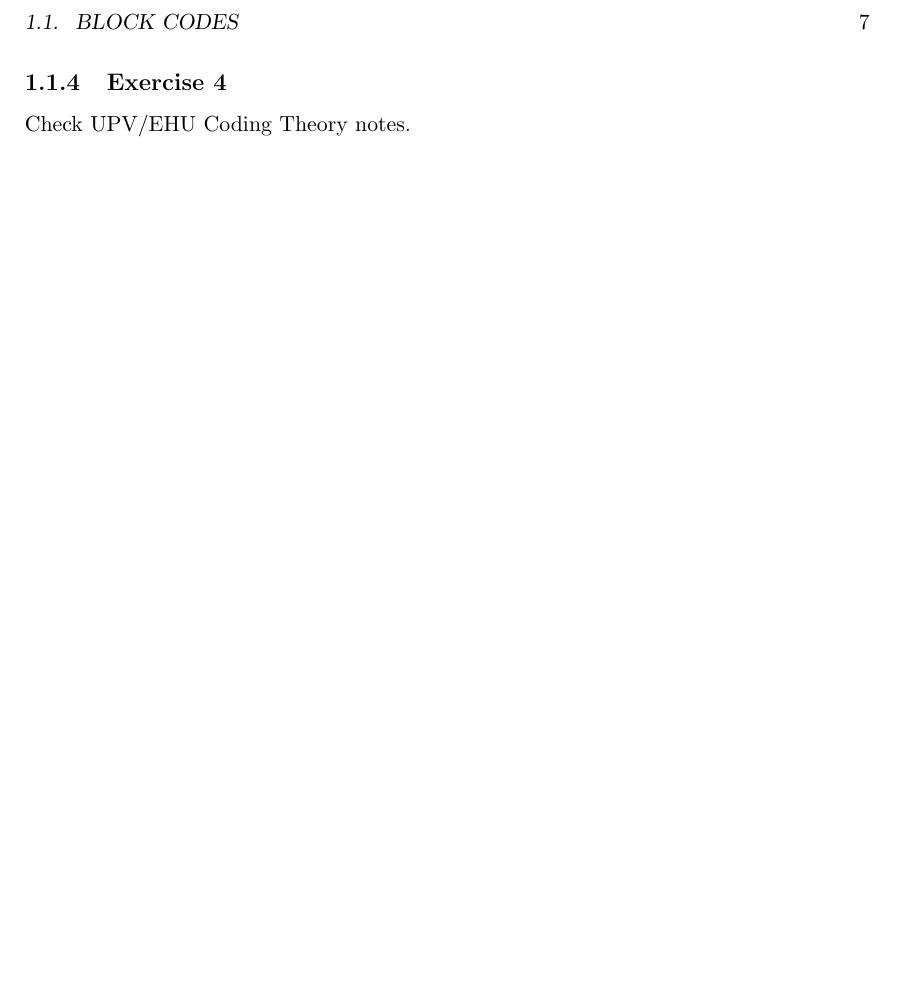
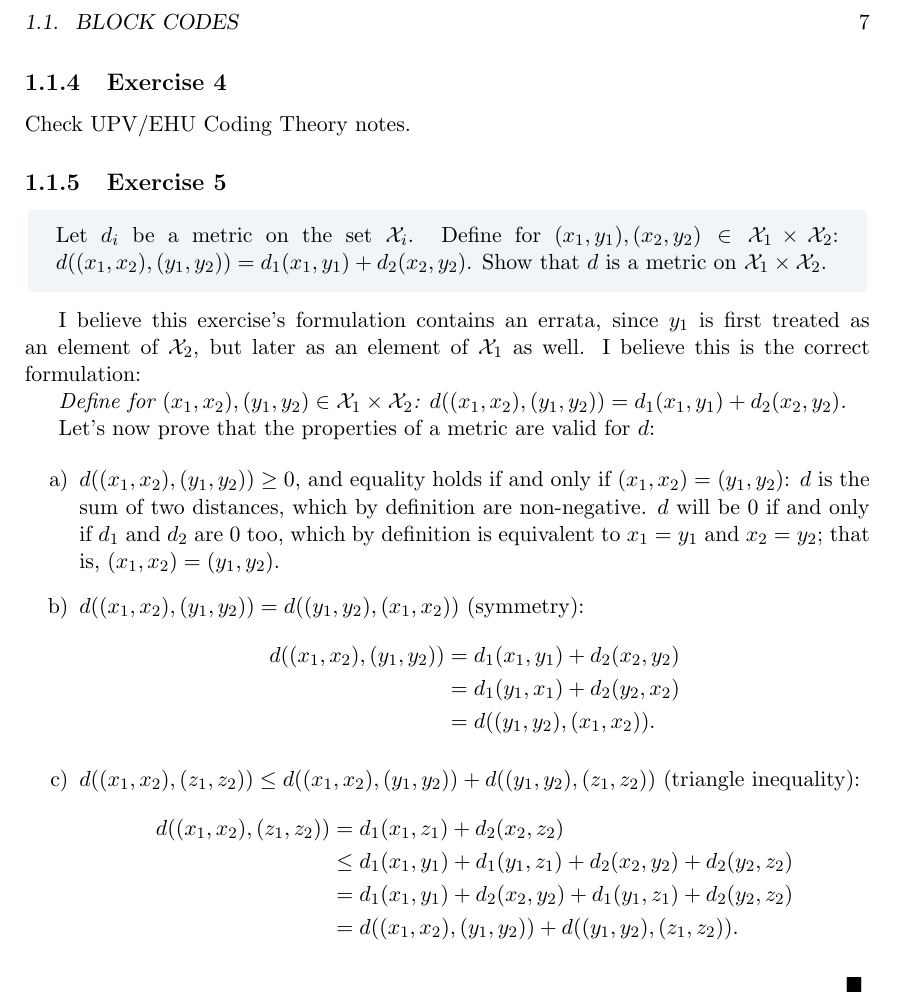
Before and after one commit to Laquinh/Math-Study-Notes, a LaTeX book (Cambridge University Press - Codes, Cryptology and Curves with Computer Algebra/book.tex, which reads Cambridge University Press - Codes, Cryptology and Curves with Computer Algebra/sections/1.1.tex): part of page 7 of 7, cut so that both start at the same text, the shorter picture padded with empty space. Compiled offline with pdfLaTeX.

Commit message:
Exercise Cambridge Coding Theory.1.1.5

```diff
--- a/Cambridge University Press - Codes, Cryptology and Curves with Computer Algebra/sections/1.1.tex
+++ b/Cambridge University Press - Codes, Cryptology and Curves with Computer Algebra/sections/1.1.tex
@@ -74,3 +74,36 @@ Finally, if a word $w$ contains one error, that means there is exactly one lette
 \subsection{Exercise 4}
 
 Check UPV/EHU Coding Theory notes.
+
+\subsection{Exercise 5}
+
+\begin{formulationBox}
+	Let $d_i$ be a metric on the set $\mathcal{X}_i$. Define for $(x_1, y_1), (x_2, y_2) \in \mathcal{X}_1\times\mathcal{X}_2$: $d((x_1, x_2), (y_1, y_2)) = d_1(x_1, y_1) + d_2(x_2, y_2)$. Show that $d$ is a metric on $\mathcal{X}_1\times\mathcal{X}_2$.
+\end{formulationBox}
+
+I believe this exercise's formulation contains an errata, since $y_1$ is first treated as an element of $\mathcal{X}_2$, but later as an element of $\mathcal{X}_1$ as well. I believe this is the correct formulation:
+
+\textit{Define for $(x_1, x_2), (y_1, y_2) \in \mathcal{X}_1\times\mathcal{X}_2$: $d((x_1, x_2), (y_1, y_2)) = d_1(x_1, y_1) + d_2(x_2, y_2)$.}
+
+Let's now prove that the properties of a metric are valid for $d$:
+
+\begin{enumerate}[label=\alph*)]
+	\item $d((x_1, x_2), (y_1, y_2))\geq0$, and equality holds if and only if $(x_1, x_2) = (y_1, y_2)$: $d$ is the sum of two distances, which by definition are non-negative. $d$ will be $0$ if and only if $d_1$ and $d_2$ are $0$ too, which by definition is equivalent to $x_1 = y_1$ and $x_2 = y_2$; that is, $(x_1, x_2) = (y_1, y_2)$.
+
+	\item $d((x_1, x_2), (y_1, y_2)) = d((y_1, y_2), (x_1, x_2))$ (symmetry):
+	\begin{align*}
+		d((x_1, x_2), (y_1, y_2)) &= d_1(x_1, y_1) + d_2(x_2, y_2) \\
+		&= d_1(y_1, x_1) + d_2(y_2, x_2) \\
+		&= d((y_1, y_2), (x_1, x_2)).
+	\end{align*}
+
+	\item $d((x_1, x_2), (z_1, z_2)) \leq d((x_1, x_2), (y_1, y_2)) + d((y_1, y_2), (z_1, z_2))$ (triangle inequality):
+	\begin{align*}
+		d((x_1, x_2), (z_1, z_2)) &= d_1(x_1, z_1) + d_2(x_2, z_2) \\
+		&\leq d_1(x_1, y_1) + d_1(y_1, z_1) + d_2(x_2, y_2) + d_2(y_2, z_2) \\
+		&= d_1(x_1, y_1) + d_2(x_2, y_2) + d_1(y_1, z_1) + d_2(y_2, z_2) \\
+		&= d((x_1, x_2), (y_1, y_2)) + d((y_1, y_2), (z_1, z_2)).
+	\end{align*}
+\end{enumerate}
+
+$\qed$
```
